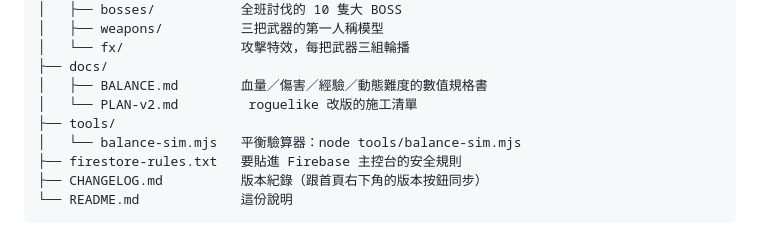
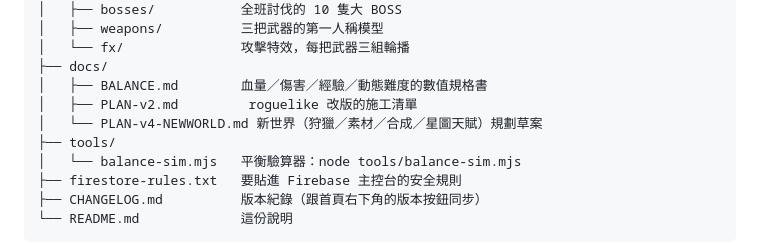
Before and after one commit to boyinslps/typehero, a Markdown page: README.md, the part around the change. Drawn GitHub-style.

```diff
--- a/README.md
+++ b/README.md
@@ -14,7 +14,8 @@ typing-hero/
 │   └── fx/               攻擊特效，每把武器三組輪播
 ├── docs/
 │   ├── BALANCE.md        血量／傷害／經驗／動態難度的數值規格書
-│   └── PLAN-v2.md         roguelike 改版的施工清單
+│   ├── PLAN-v2.md         roguelike 改版的施工清單
+│   └── PLAN-v4-NEWWORLD.md 新世界（狩獵／素材／合成／星圖天賦）規劃草案
 ├── tools/
 │   └── balance-sim.mjs   平衡驗算器：node tools/balance-sim.mjs
 ├── firestore-rules.txt   要貼進 Firebase 主控台的安全規則
```
Also changed, not shown: docs/PLAN-v4-NEWWORLD.md (added, +381 -0 lines).
